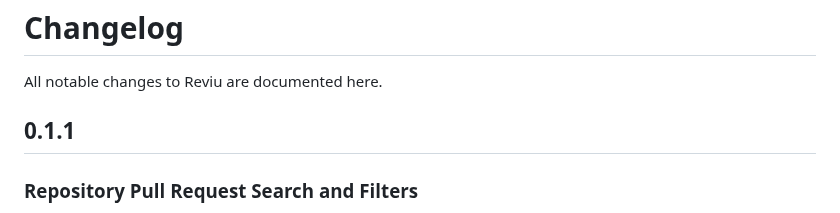
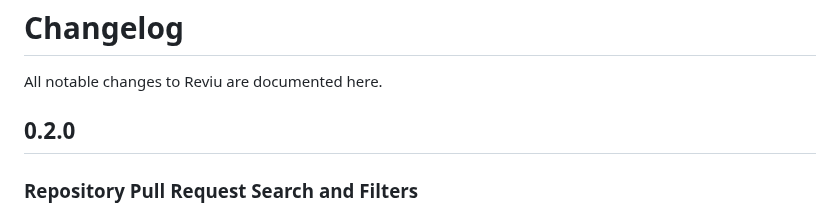
Before and after one commit to reviu-dev/reviu, a Markdown page: CHANGELOG.md, the part around the change. Rendered like a GitHub page.

Commit message:
chore: update changelog

```diff
--- a/CHANGELOG.md
+++ b/CHANGELOG.md
@@ -2,7 +2,7 @@
 
 All notable changes to Reviu are documented here.
 
-## 0.1.1
+## 0.2.0
 
 ### Repository Pull Request Search and Filters
 
```
